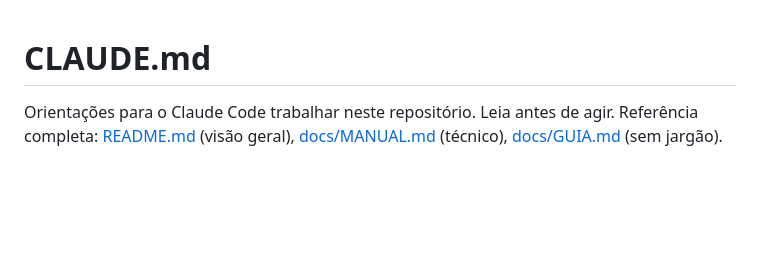
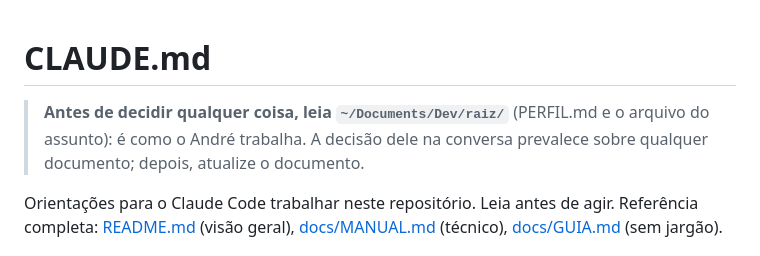
Before and after one commit to andre28abr/Peapod, a Markdown page: CLAUDE.md, the part around the change. Rendered like a GitHub page; blank space fills up the shorter version.

Commit message:
docs(CLAUDE.md): aponta para o repositório raiz (~/Documents/Dev/raiz) antes de qualquer decisão
Co-Authored-By: Claude Fable 5.1 <noreply@anthropic.com>

```diff
--- a/CLAUDE.md
+++ b/CLAUDE.md
@@ -1,4 +1,7 @@
 # CLAUDE.md
+
+> **Antes de decidir qualquer coisa, leia `~/Documents/Dev/raiz/`** (PERFIL.md e o arquivo do assunto): é como o
+> André trabalha. A decisão dele na conversa prevalece sobre qualquer documento; depois, atualize o documento.
 
 Orientações para o Claude Code trabalhar neste repositório. Leia antes de agir.
 Referência completa: [README.md](README.md) (visão geral), [docs/MANUAL.md](docs/MANUAL.md) (técnico), [docs/GUIA.md](docs/GUIA.md) (sem jargão).
```
